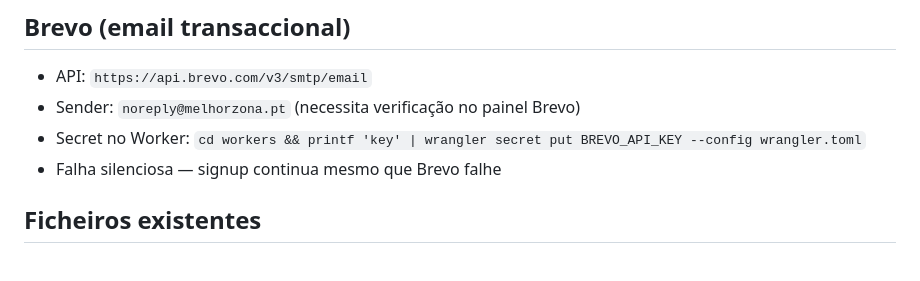
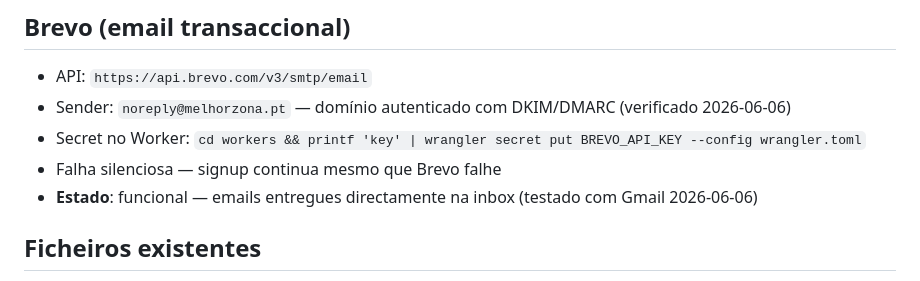
Before and after one commit to santosmm/localiq, a Markdown page: CLAUDE.md, the part around the change. Rendered like a GitHub page.

Commit message:
docs: Brevo funcional — DKIM/DMARC verificado, entrega na inbox
Co-Authored-By: Claude Sonnet 4.6 <noreply@anthropic.com>

```diff
--- a/CLAUDE.md
+++ b/CLAUDE.md
@@ -44,9 +44,10 @@ para imobiliárias.
 
 ## Brevo (email transaccional)
 - API: `https://api.brevo.com/v3/smtp/email`
-- Sender: `noreply@melhorzona.pt` (necessita verificação no painel Brevo)
+- Sender: `noreply@melhorzona.pt` — domínio autenticado com DKIM/DMARC (verificado 2026-06-06)
 - Secret no Worker: `cd workers && printf 'key' | wrangler secret put BREVO_API_KEY --config wrangler.toml`
 - Falha silenciosa — signup continua mesmo que Brevo falhe
+- **Estado**: funcional — emails entregues directamente na inbox (testado com Gmail 2026-06-06)
 
 ## Ficheiros existentes
 - index.html — landing page; hero com barra de pesquisa; sem formulários de email
```
